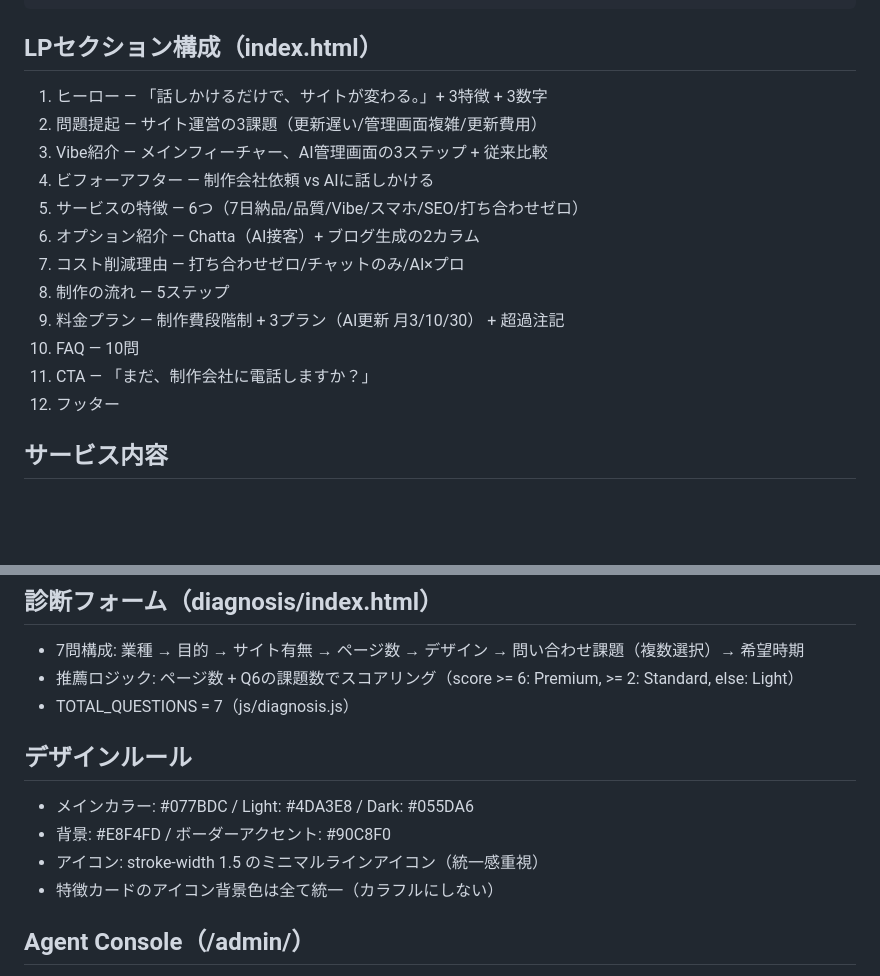
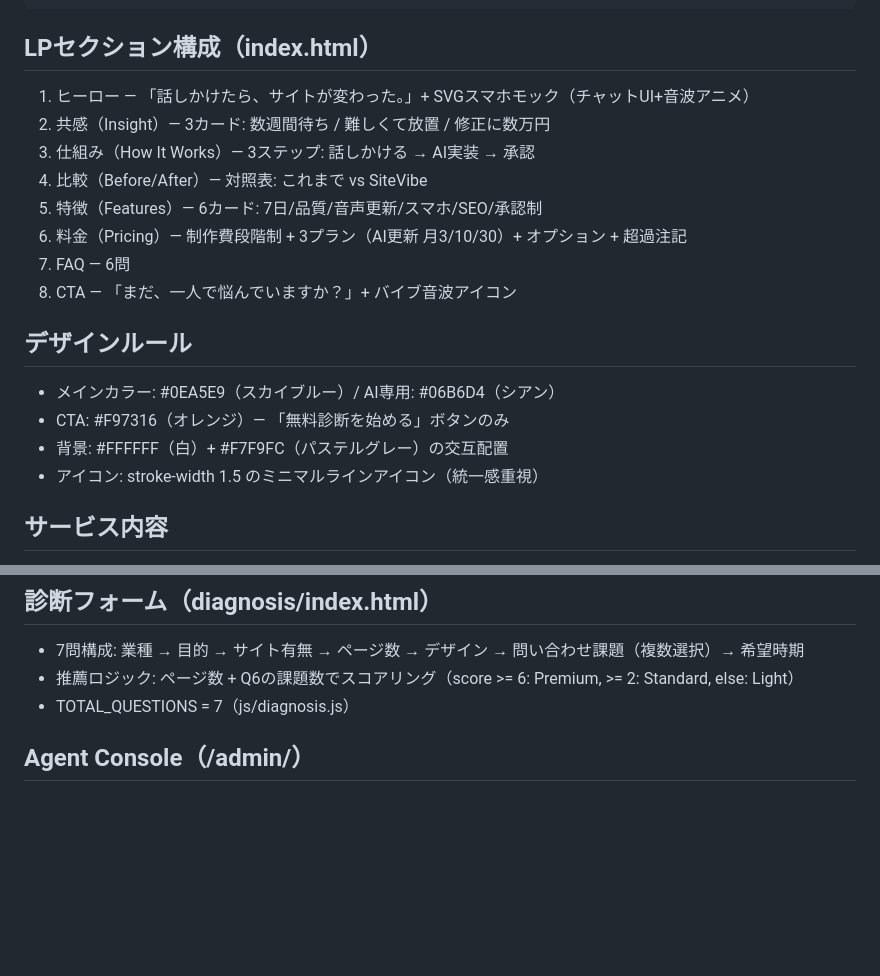
Before and after one commit to 5Y1U5/SiteVibe, a Markdown page: CLAUDE.md, 2 parts joined by grey strips. GitHub-like rendering; blank space fills up the shorter version.

Commit message:
CLAUDE.md: LPセクション構成とデザインルールを新デザインに更新
Co-Authored-By: Claude Opus 4.6 (1M context) <noreply@anthropic.com>

````diff
--- a/CLAUDE.md
+++ b/CLAUDE.md
@@ -60,18 +60,20 @@ npx serve .
 ```
 
 ## LPセクション構成（index.html）
-1. ヒーロー — 「話しかけるだけで、サイトが変わる。」+ 3特徴 + 3数字
-2. 問題提起 — サイト運営の3課題（更新遅い/管理画面複雑/更新費用）
-3. Vibe紹介 — メインフィーチャー、AI管理画面の3ステップ + 従来比較
-4. ビフォーアフター — 制作会社依頼 vs AIに話しかける
-5. サービスの特徴 — 6つ（7日納品/品質/Vibe/スマホ/SEO/打ち合わせゼロ）
-6. オプション紹介 — Chatta（AI接客）+ ブログ生成の2カラム
-7. コスト削減理由 — 打ち合わせゼロ/チャットのみ/AI×プロ
-8. 制作の流れ — 5ステップ
-9. 料金プラン — 制作費段階制 + 3プラン（AI更新 月3/10/30） + 超過注記
-10. FAQ — 10問
-11. CTA — 「まだ、制作会社に電話しますか？」
-12. フッター
+1. ヒーロー — 「話しかけたら、サイトが変わった。」+ SVGスマホモック（チャットUI+音波アニメ）
+2. 共感（Insight）— 3カード: 数週間待ち / 難しくて放置 / 修正に数万円
+3. 仕組み（How It Works）— 3ステップ: 話しかける → AI実装 → 承認
+4. 比較（Before/After）— 対照表: これまで vs SiteVibe
+5. 特徴（Features）— 6カード: 7日/品質/音声更新/スマホ/SEO/承認制
+6. 料金（Pricing）— 制作費段階制 + 3プラン（AI更新 月3/10/30）+ オプション + 超過注記
+7. FAQ — 6問
+8. CTA — 「まだ、一人で悩んでいますか？」+ バイブ音波アイコン
+
+## デザインルール
+- メインカラー: #0EA5E9（スカイブルー）/ AI専用: #06B6D4（シアン）
+- CTA: #F97316（オレンジ）— 「無料診断を始める」ボタンのみ
+- 背景: #FFFFFF（白）+ #F7F9FC（パステルグレー）の交互配置
+- アイコン: stroke-width 1.5 のミニマルラインアイコン（統一感重視）
 
 ## サービス内容
 - コンセプト: 「話しかけるだけでサイトが変わる、機能が増える」
@@ -93,11 +95,6 @@ npx serve .
 - 推薦ロジック: ページ数 + Q6の課題数でスコアリング（score >= 6: Premium, >= 2: Standard, else: Light）
 - TOTAL_QUESTIONS = 7（js/diagnosis.js）
 
-## デザインルール
-- メインカラー: #077BDC / Light: #4DA3E8 / Dark: #055DA6
-- 背景: #E8F4FD / ボーダーアクセント: #90C8F0
-- アイコン: stroke-width 1.5 のミニマルラインアイコン（統一感重視）
-- 特徴カードのアイコン背景色は全て統一（カラフルにしない）
 
 ## Agent Console（/admin/）
 - コンセプト: 「話しかけるだけでサイトが変わる、機能が増える」
````
